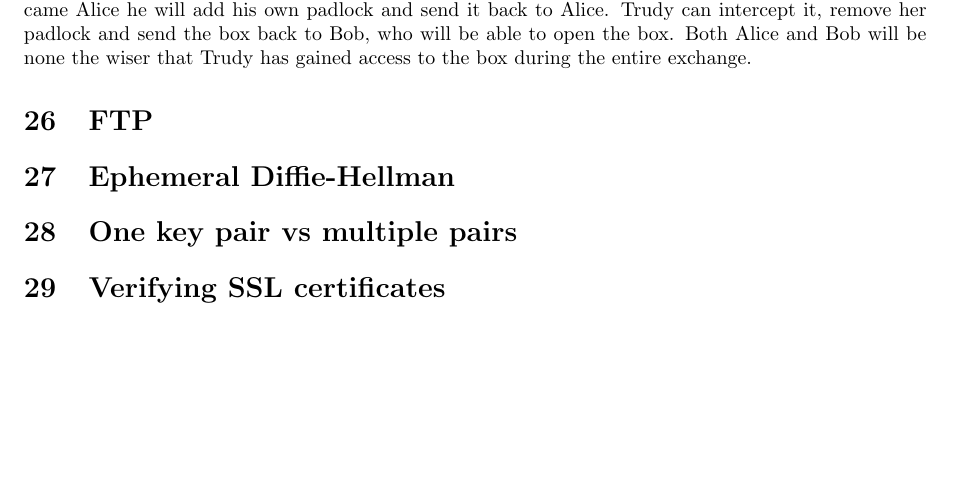
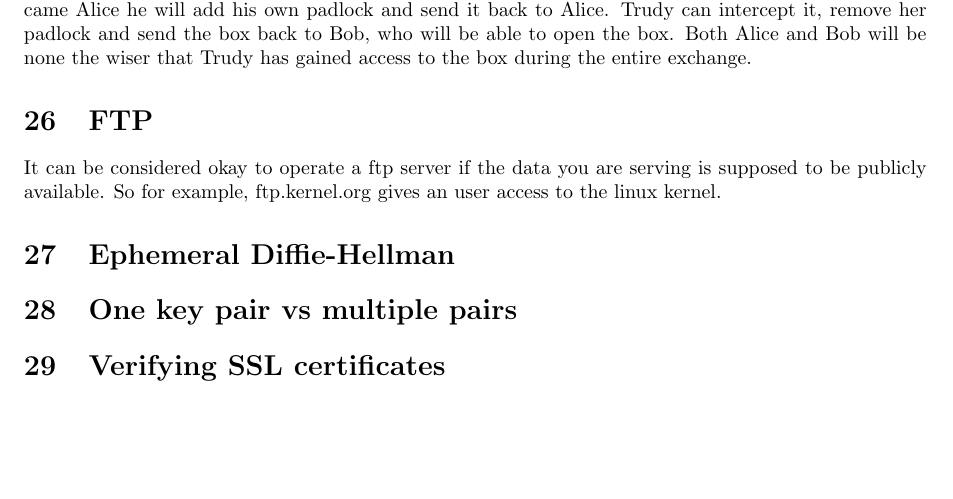
Before and after one commit to XeryusTC/infosecass, a LaTeX document (ass5/main.tex, which reads ass5/ftp.tex): part of the page, cut so that both start at the same text. Compiled offline with pdfLaTeX.

Commit message:
Added some text to ftp

```diff
--- /dev/null
+++ b/ass5/ftp.tex
@@ -0,0 +1,2 @@
+% !TEX root =  main.tex
+It can be considered okay to operate a ftp server if the data you are serving is supposed to be publicly available. So for example, ftp.kernel.org gives an user access to the linux kernel.
--- a/ass5/main.tex
+++ b/ass5/main.tex
@@ -37,6 +37,7 @@
 \input{reallife}
 
 \section{FTP}
+\input{ftp}
 
 \section{Ephemeral Diffie-Hellman}
 
```
